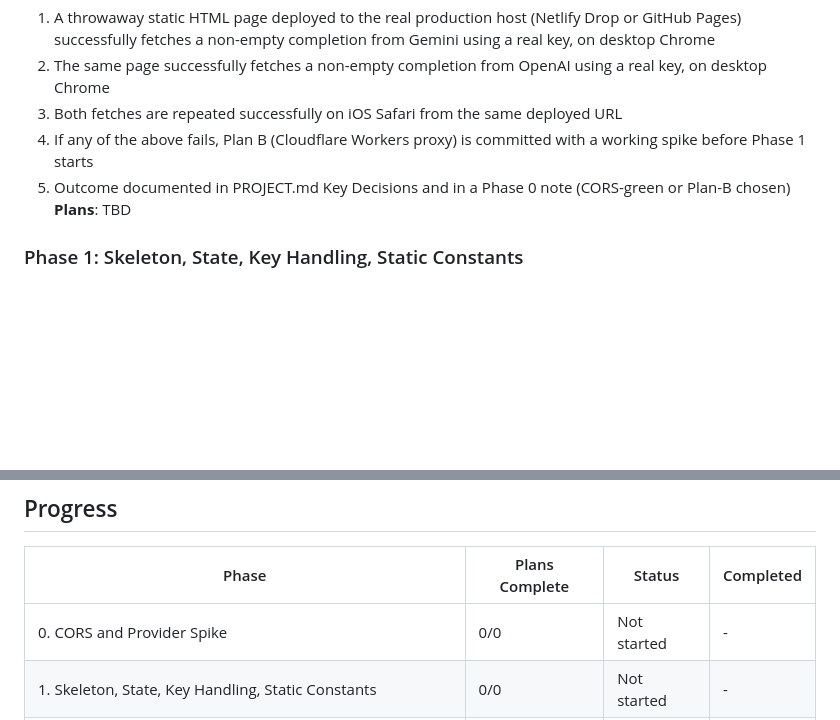
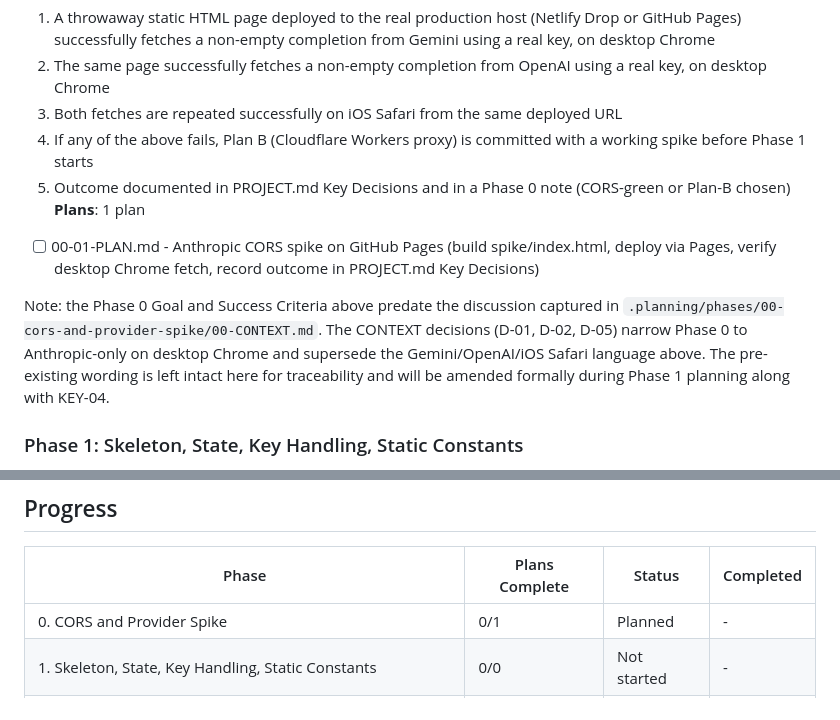
Before and after one commit to pacomc999/inmigration-tool, a Markdown page: .planning/ROADMAP.md, 2 parts joined by grey strips. Rendered like a GitHub page; blank space fills up the shorter version.

Commit message:
plan(00): add CORS spike plan

```diff
--- a/.planning/ROADMAP.md
+++ b/.planning/ROADMAP.md
@@ -43,7 +43,10 @@ Hardcoded blocks: A (contact + hours), D, G, H. LLM-generated blocks: B (custom
   3. Both fetches are repeated successfully on iOS Safari from the same deployed URL
   4. If any of the above fails, Plan B (Cloudflare Workers proxy) is committed with a working spike before Phase 1 starts
   5. Outcome documented in PROJECT.md Key Decisions and in a Phase 0 note (CORS-green or Plan-B chosen)
-**Plans**: TBD
+**Plans**: 1 plan
+- [ ] 00-01-PLAN.md - Anthropic CORS spike on GitHub Pages (build spike/index.html, deploy via Pages, verify desktop Chrome fetch, record outcome in PROJECT.md Key Decisions)
+
+Note: the Phase 0 Goal and Success Criteria above predate the discussion captured in `.planning/phases/00-cors-and-provider-spike/00-CONTEXT.md`. The CONTEXT decisions (D-01, D-02, D-05) narrow Phase 0 to Anthropic-only on desktop Chrome and supersede the Gemini/OpenAI/iOS Safari language above. The pre-existing wording is left intact here for traceability and will be amended formally during Phase 1 planning along with KEY-04.
 
 ### Phase 1: Skeleton, State, Key Handling, Static Constants
 **Goal**: Lay the structural backbone the rest of the app hangs from, with the API key flow working end-to-end, the lifetime microphone guardrail in place, and every fact the LLM is forbidden to invent already hardcoded.
@@ -110,7 +113,7 @@ Hardcoded blocks: A (contact + hours), D, G, H. LLM-generated blocks: B (custom
 
 | Phase | Plans Complete | Status | Completed |
 |-------|----------------|--------|-----------|
-| 0. CORS and Provider Spike | 0/0 | Not started | - |
+| 0. CORS and Provider Spike | 0/1 | Planned | - |
 | 1. Skeleton, State, Key Handling, Static Constants | 0/0 | Not started | - |
 | 2. LLM Round-Trip in English | 0/0 | Not started | - |
 | 3. Cheat Sheet Rendering, Print, Mobile, Onboarding, Privacy | 0/0 | Not started | - |
```
Also changed, not shown: 1 other file.
